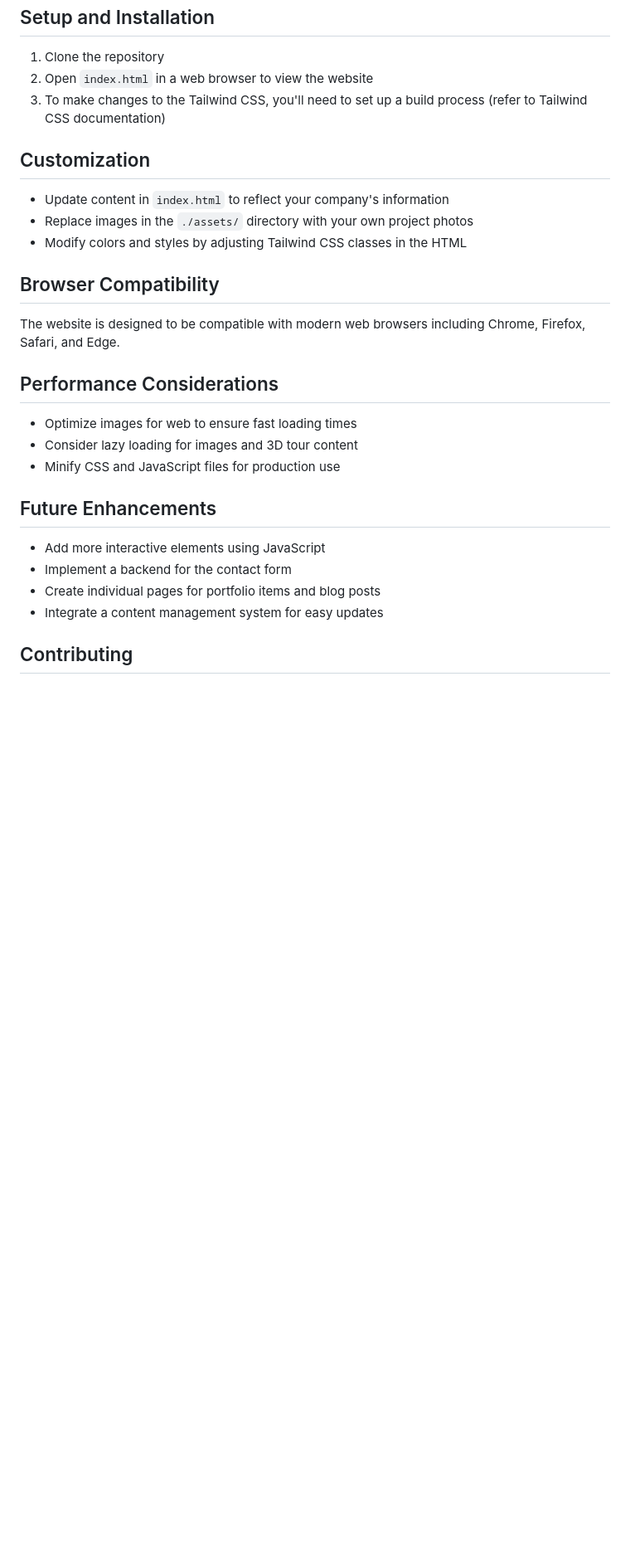
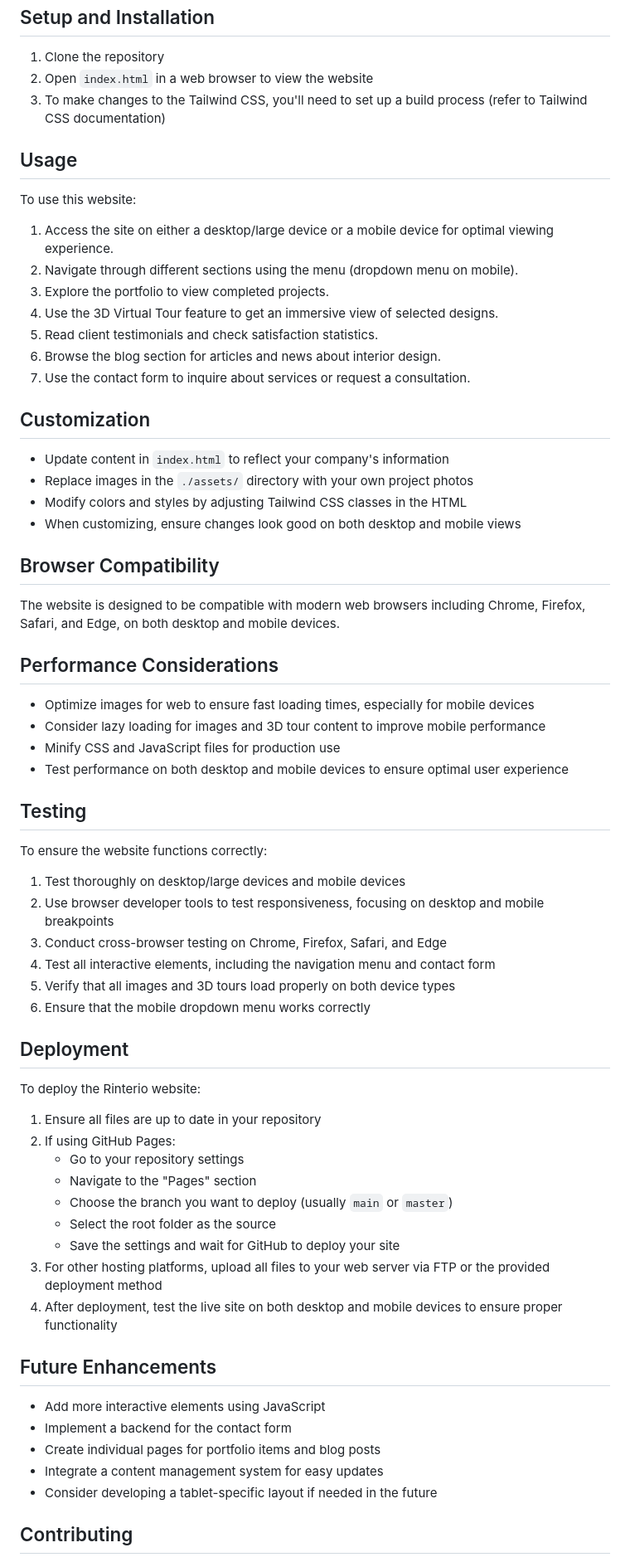
Before and after one commit to TheToriqul/PH-Assignment3, a Markdown page: README.md, the part around the change printed below. Shown: that part at 83% size. Drawn GitHub-style; blank space fills up the shorter version.

Commit message:
Chore: Readme updated

```diff
--- a/README.md
+++ b/README.md
@@ -49,21 +49,60 @@ Rinterio is a responsive website for a modern interior design company. It showca
 2. Open `index.html` in a web browser to view the website
 3. To make changes to the Tailwind CSS, you'll need to set up a build process (refer to Tailwind CSS documentation)
 
+## Usage
+
+To use this website:
+
+1. Access the site on either a desktop/large device or a mobile device for optimal viewing experience.
+2. Navigate through different sections using the menu (dropdown menu on mobile).
+3. Explore the portfolio to view completed projects.
+4. Use the 3D Virtual Tour feature to get an immersive view of selected designs.
+5. Read client testimonials and check satisfaction statistics.
+6. Browse the blog section for articles and news about interior design.
+7. Use the contact form to inquire about services or request a consultation.
+
 ## Customization
 
 - Update content in `index.html` to reflect your company's information
 - Replace images in the `./assets/` directory with your own project photos
 - Modify colors and styles by adjusting Tailwind CSS classes in the HTML
+- When customizing, ensure changes look good on both desktop and mobile views
 
 ## Browser Compatibility
 
-The website is designed to be compatible with modern web browsers including Chrome, Firefox, Safari, and Edge.
+The website is designed to be compatible with modern web browsers including Chrome, Firefox, Safari, and Edge, on both desktop and mobile devices.
 
 ## Performance Considerations
 
-- Optimize images for web to ensure fast loading times
-- Consider lazy loading for images and 3D tour content
+- Optimize images for web to ensure fast loading times, especially for mobile devices
+- Consider lazy loading for images and 3D tour content to improve mobile performance
 - Minify CSS and JavaScript files for production use
+- Test performance on both desktop and mobile devices to ensure optimal user experience
+
+## Testing
+
+To ensure the website functions correctly:
+
+1. Test thoroughly on desktop/large devices and mobile devices
+2. Use browser developer tools to test responsiveness, focusing on desktop and mobile breakpoints
+3. Conduct cross-browser testing on Chrome, Firefox, Safari, and Edge
+4. Test all interactive elements, including the navigation menu and contact form
+5. Verify that all images and 3D tours load properly on both device types
+6. Ensure that the mobile dropdown menu works correctly
+
+## Deployment
+
+To deploy the Rinterio website:
+
+1. Ensure all files are up to date in your repository
+2. If using GitHub Pages:
+   - Go to your repository settings
+   - Navigate to the "Pages" section
+   - Choose the branch you want to deploy (usually `main` or `master`)
+   - Select the root folder as the source
+   - Save the settings and wait for GitHub to deploy your site
+3. For other hosting platforms, upload all files to your web server via FTP or the provided deployment method
+4. After deployment, test the live site on both desktop and mobile devices to ensure proper functionality
 
 ## Future Enhancements
 
@@ -71,6 +110,7 @@ The website is designed to be compatible with modern web browsers including Chro
 - Implement a backend for the contact form
 - Create individual pages for portfolio items and blog posts
 - Integrate a content management system for easy updates
+- Consider developing a tablet-specific layout if needed in the future
 
 ## Contributing
 
```
Also changed, not shown: other parts of README.md (+3 -4 lines).
